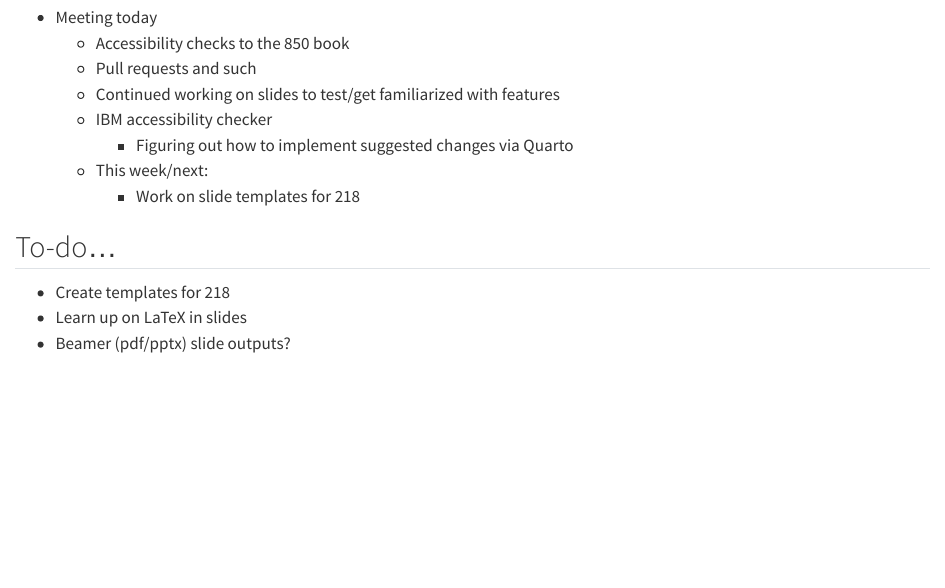
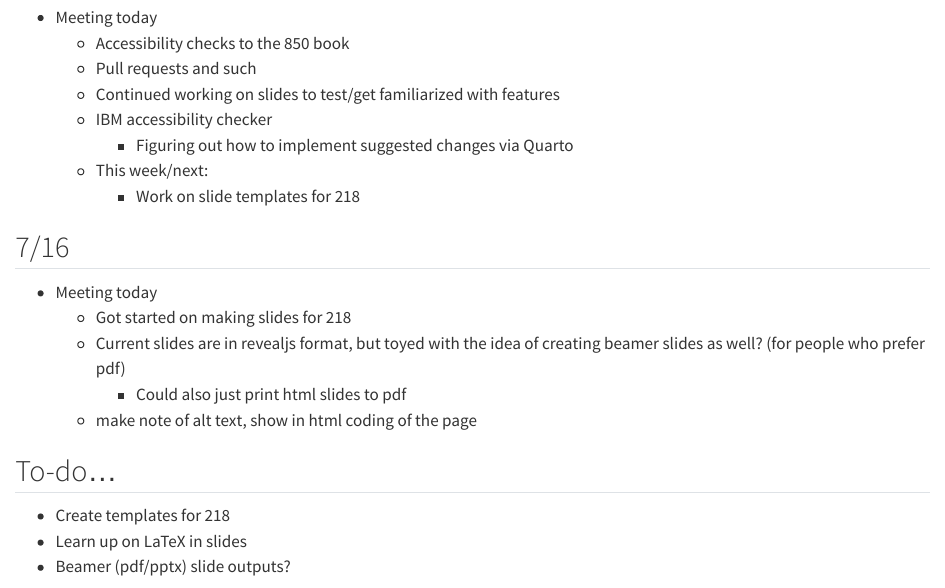
Before and after one commit to nlharms414/accessibility-summer2025, a Quarto document (journal.qmd): the page in a window 1100 px wide, from 2780 px down. Rendered offline with R 4.5, knitr and Pandoc in place of Quarto, with nearby package versions.

Commit message:
journal update

```diff
--- a/journal.qmd
+++ b/journal.qmd
@@ -131,6 +131,14 @@ scale_color_colorblind()
     -   This week/next:
         -   Work on slide templates for 218
 
+## 7/16
+
+-   Meeting today
+    -   Got started on making slides for 218
+    -   Current slides are in revealjs format, but toyed with the idea of creating beamer slides as well? (for people who prefer pdf)
+        -   Could also just print html slides to pdf
+    -   make note of alt text, show in html coding of the page
+
 ## To-do...
 
 -   Create templates for 218
```
